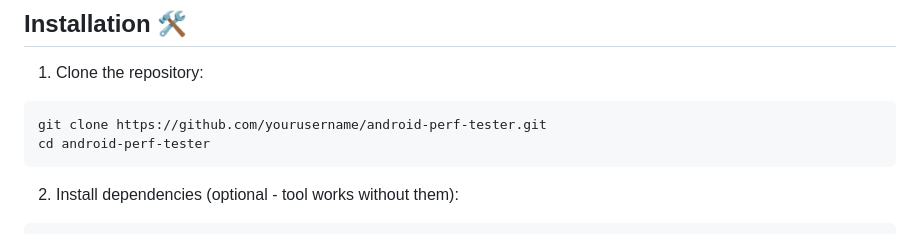
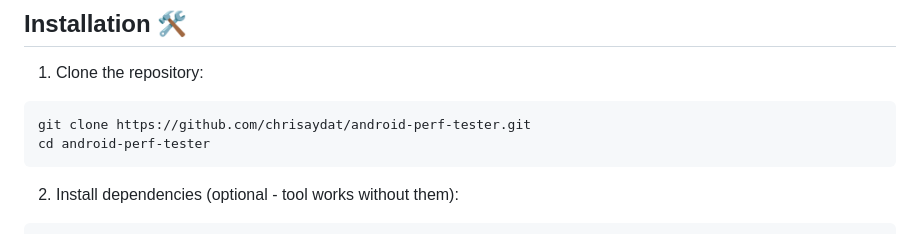
Before and after one commit to chrisaydat/android-perf-tester, a Markdown page: README.md, the part around the change. Drawn GitHub-style.

````diff
--- a/README.md
+++ b/README.md
@@ -27,7 +27,7 @@ An open-source performance testing tool for Android/Flutter apps using ADB comma
 
 1. Clone the repository:
 ```bash
-git clone https://github.com/yourusername/android-perf-tester.git
+git clone https://github.com/chrisaydat/android-perf-tester.git
 cd android-perf-tester
 ```
 
````
